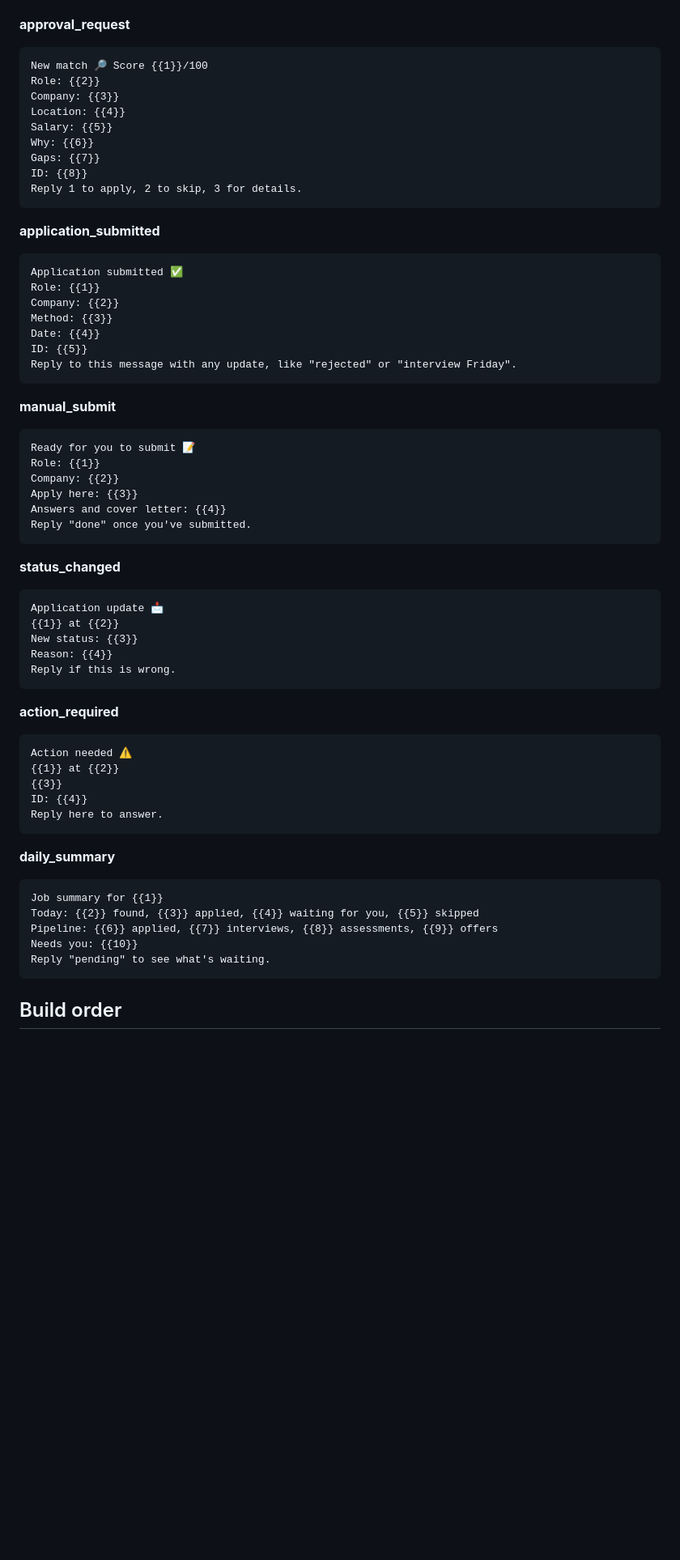
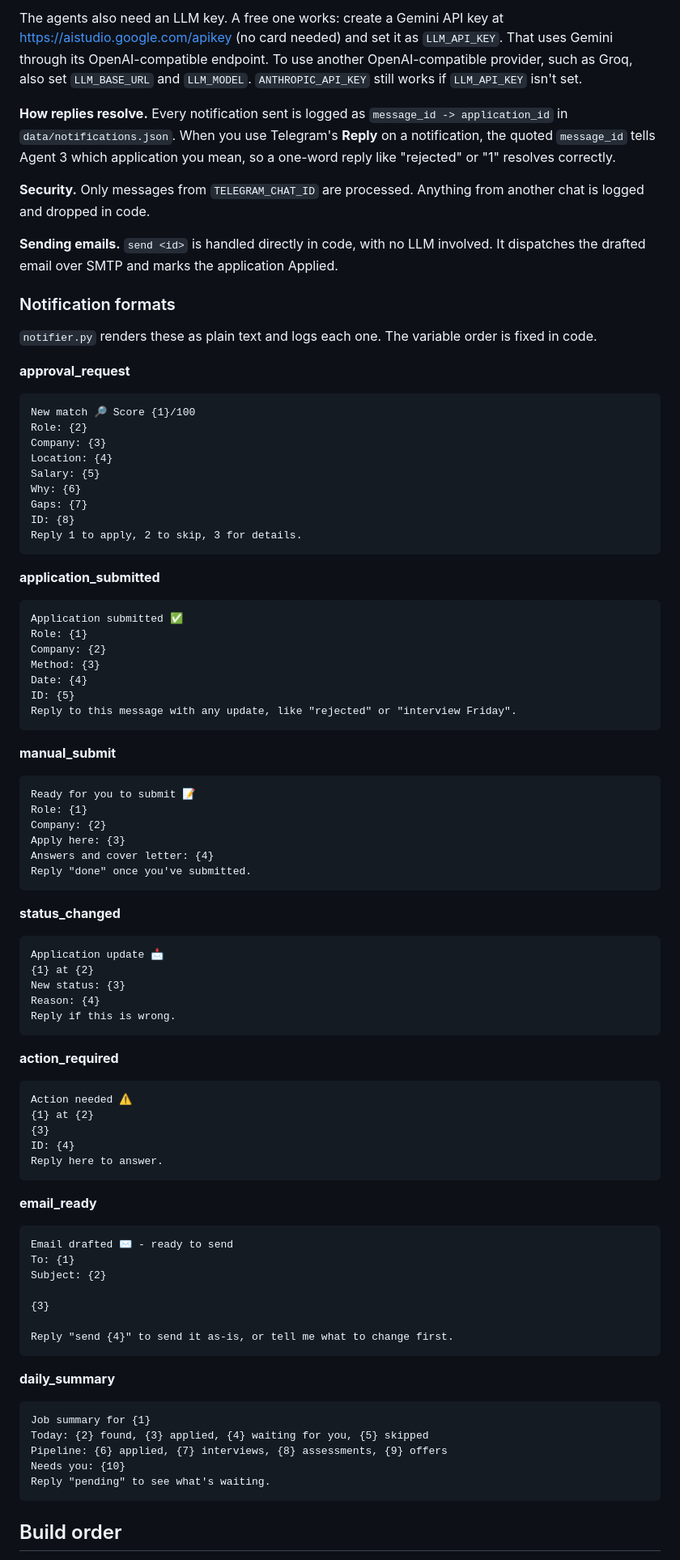
Before and after one commit to Atha-web/Findjobs, a Markdown page: README.md, the part around one of its changes. Shown at 81% size. Drawn GitHub-style; blank space fills up the shorter version.

````diff
--- a/README.md
+++ b/README.md
@@ -124,62 +175,84 @@ Meta reviews every template and commonly rejects ones that start or end with a v
+The agents also need an LLM key. A free one works: create a Gemini API key at https://aistudio.google.com/apikey (no card needed) and set it as `LLM_API_KEY`. That uses Gemini through its OpenAI-compatible endpoint. To use another OpenAI-compatible provider, such as Groq, also set `LLM_BASE_URL` and `LLM_MODEL`. `ANTHROPIC_API_KEY` still works if `LLM_API_KEY` isn't set.
+
+**How replies resolve.** Every notification sent is logged as `message_id -> application_id` in `data/notifications.json`. When you use Telegram's **Reply** on a notification, the quoted `message_id` tells Agent 3 which application you mean, so a one-word reply like "rejected" or "1" resolves correctly.
+
+**Security.** Only messages from `TELEGRAM_CHAT_ID` are processed. Anything from another chat is logged and dropped in code.
+
+**Sending emails.** `send <id>` is handled directly in code, with no LLM involved. It dispatches the drafted email over SMTP and marks the application Applied.
+
+### Notification formats
+
+`notifier.py` renders these as plain text and logs each one. The variable order is fixed in code.
 
 **approval_request**
 ```
-New match 🔎 Score {{1}}/100
-Role: {{2}}
-Company: {{3}}
-Location: {{4}}
-Salary: {{5}}
-Why: {{6}}
-Gaps: {{7}}
-ID: {{8}}
+New match 🔎 Score {1}/100
+Role: {2}
+Company: {3}
+Location: {4}
+Salary: {5}
+Why: {6}
+Gaps: {7}
+ID: {8}
 Reply 1 to apply, 2 to skip, 3 for details.
 ```
 
 **application_submitted**
 ```
 Application submitted ✅
-Role: {{1}}
-Company: {{2}}
-Method: {{3}}
-Date: {{4}}
-ID: {{5}}
+Role: {1}
+Company: {2}
+Method: {3}
+Date: {4}
+ID: {5}
 Reply to this message with any update, like "rejected" or "interview Friday".
 ```
 
 **manual_submit**
 ```
 Ready for you to submit 📝
-Role: {{1}}
-Company: {{2}}
-Apply here: {{3}}
-Answers and cover letter: {{4}}
+Role: {1}
+Company: {2}
+Apply here: {3}
+Answers and cover letter: {4}
 Reply "done" once you've submitted.
 ```
 
 **status_changed**
 ```
 Application update 📩
-{{1}} at {{2}}
-New status: {{3}}
-Reason: {{4}}
+{1} at {2}
+New status: {3}
+Reason: {4}
 Reply if this is wrong.
 ```
 
 **action_required**
 ```
 Action needed ⚠️
-{{1}} at {{2}}
-{{3}}
-ID: {{4}}
+{1} at {2}
+{3}
+ID: {4}
 Reply here to answer.
+```
+
+**email_ready**
+```
+Email drafted ✉️ - ready to send
+To: {1}
+Subject: {2}
+
+{3}
+
+Reply "send {4}" to send it as-is, or tell me what to change first.
 ```
 
 **daily_summary**
 ```
-Job summary for {{1}}
-Today: {{2}} found, {{3}} applied, {{4}} waiting for you, {{5}} skipped
-Pipeline: {{6}} applied, {{7}} interviews, {{8}} assessments, {{9}} offers
-Needs you: {{10}}
+Job summary for {1}
+Today: {2} found, {3} applied, {4} waiting for you, {5} skipped
+Pipeline: {6} applied, {7} interviews, {8} assessments, {9} offers
+Needs you: {10}
 Reply "pending" to see what's waiting.
 ```
 
````
Also changed, not shown: other parts of README.md (+74 -23 lines).
